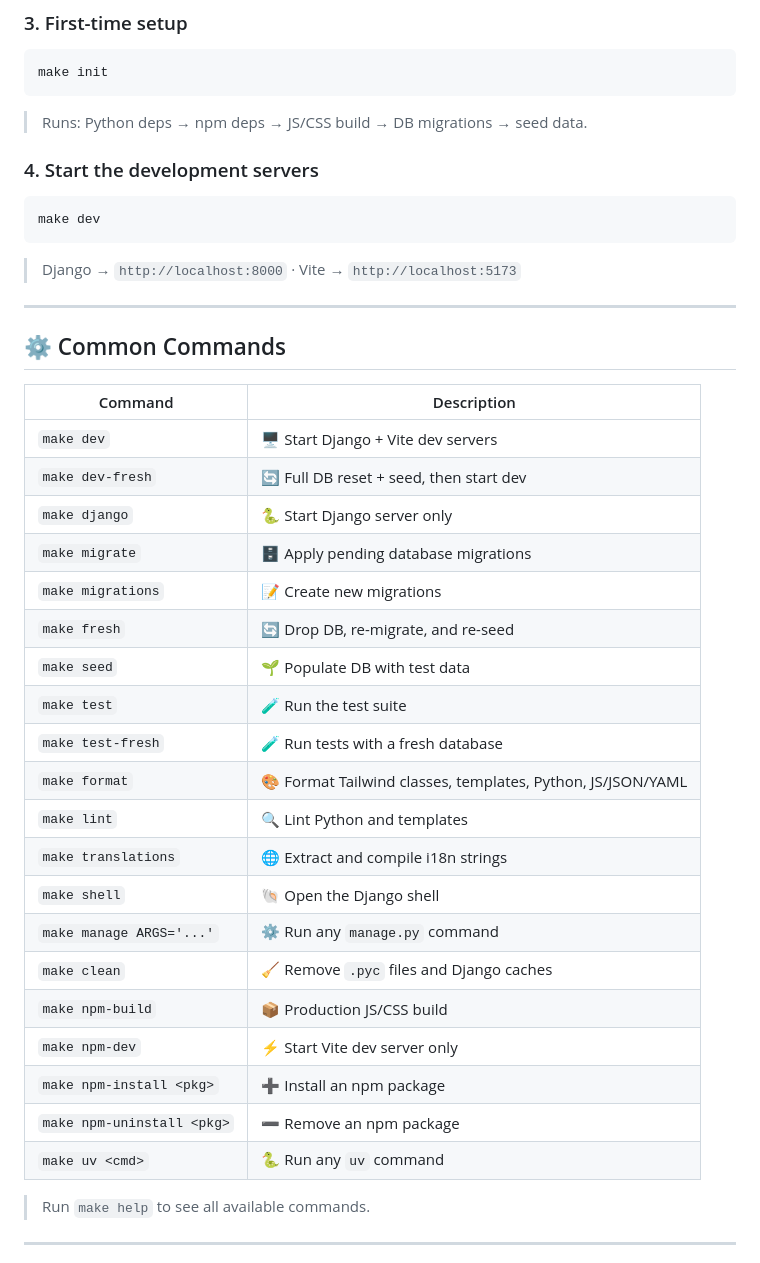
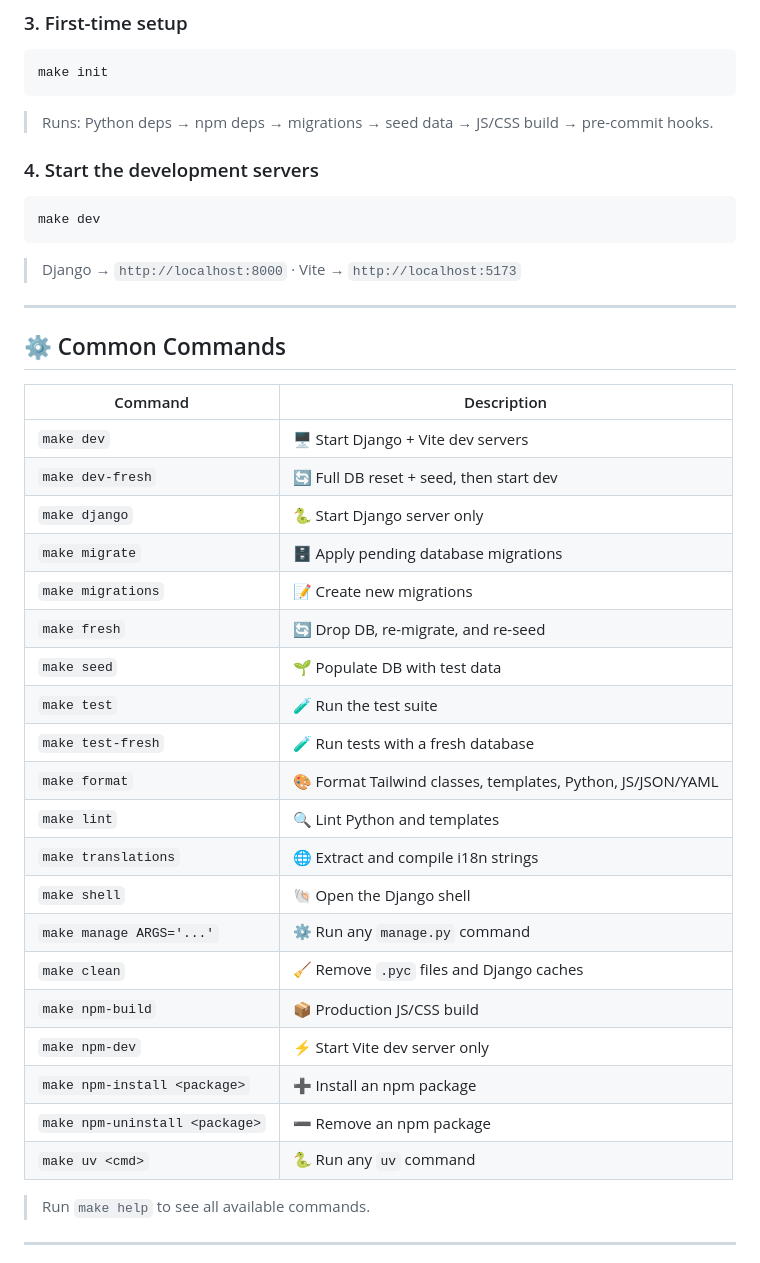
Before and after one commit to DenPaz/sono, a Markdown page: README.md, the part around the change. Drawn GitHub-style.

Commit message:
Update documentation for commands and project structure in README.md and CLAUDE.md

````diff
--- a/README.md
+++ b/README.md
@@ -72,7 +72,7 @@ cp .env.example .env
 make init
 ```
 
-> Runs: Python deps → npm deps → JS/CSS build → DB migrations → seed data.
+> Runs: Python deps → npm deps → migrations → seed data → JS/CSS build → pre-commit hooks.
 
 ### 4. Start the development servers
 
@@ -86,28 +86,28 @@ make dev
 
 ## ⚙️ Common Commands
 
-| Command                    | Description                                                 |
-| -------------------------- | ----------------------------------------------------------- |
-| `make dev`                 | 🖥️ Start Django + Vite dev servers                          |
-| `make dev-fresh`           | 🔄 Full DB reset + seed, then start dev                     |
-| `make django`              | 🐍 Start Django server only                                 |
-| `make migrate`             | 🗄️ Apply pending database migrations                        |
-| `make migrations`          | 📝 Create new migrations                                    |
-| `make fresh`               | 🔄 Drop DB, re-migrate, and re-seed                         |
-| `make seed`                | 🌱 Populate DB with test data                               |
-| `make test`                | 🧪 Run the test suite                                       |
-| `make test-fresh`          | 🧪 Run tests with a fresh database                          |
-| `make format`              | 🎨 Format Tailwind classes, templates, Python, JS/JSON/YAML |
-| `make lint`                | 🔍 Lint Python and templates                                |
-| `make translations`        | 🌐 Extract and compile i18n strings                         |
-| `make shell`               | 🐚 Open the Django shell                                    |
-| `make manage ARGS='...'`   | ⚙️ Run any `manage.py` command                              |
-| `make clean`               | 🧹 Remove `.pyc` files and Django caches                    |
-| `make npm-build`           | 📦 Production JS/CSS build                                  |
-| `make npm-dev`             | ⚡ Start Vite dev server only                               |
-| `make npm-install <pkg>`   | ➕ Install an npm package                                   |
-| `make npm-uninstall <pkg>` | ➖ Remove an npm package                                    |
-| `make uv <cmd>`            | 🐍 Run any `uv` command                                     |
+| Command                        | Description                                                 |
+| ------------------------------ | ----------------------------------------------------------- |
+| `make dev`                     | 🖥️ Start Django + Vite dev servers                          |
+| `make dev-fresh`               | 🔄 Full DB reset + seed, then start dev                     |
+| `make django`                  | 🐍 Start Django server only                                 |
+| `make migrate`                 | 🗄️ Apply pending database migrations                        |
+| `make migrations`              | 📝 Create new migrations                                    |
+| `make fresh`                   | 🔄 Drop DB, re-migrate, and re-seed                         |
+| `make seed`                    | 🌱 Populate DB with test data                               |
+| `make test`                    | 🧪 Run the test suite                                       |
+| `make test-fresh`              | 🧪 Run tests with a fresh database                          |
+| `make format`                  | 🎨 Format Tailwind classes, templates, Python, JS/JSON/YAML |
+| `make lint`                    | 🔍 Lint Python and templates                                |
+| `make translations`            | 🌐 Extract and compile i18n strings                         |
+| `make shell`                   | 🐚 Open the Django shell                                    |
+| `make manage ARGS='...'`       | ⚙️ Run any `manage.py` command                              |
+| `make clean`                   | 🧹 Remove `.pyc` files and Django caches                    |
+| `make npm-build`               | 📦 Production JS/CSS build                                  |
+| `make npm-dev`                 | ⚡ Start Vite dev server only                               |
+| `make npm-install <package>`   | ➕ Install an npm package                                   |
+| `make npm-uninstall <package>` | ➖ Remove an npm package                                    |
+| `make uv <cmd>`                | 🐍 Run any `uv` command                                     |
 
 > Run `make help` to see all available commands.
 
````
Also changed, not shown: CLAUDE.md (+30 -27 lines).
